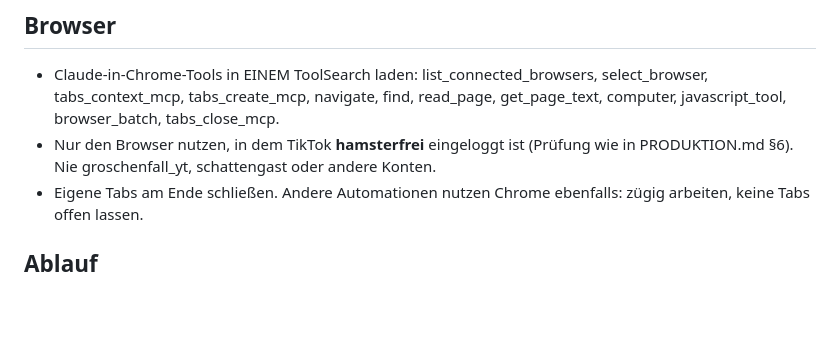
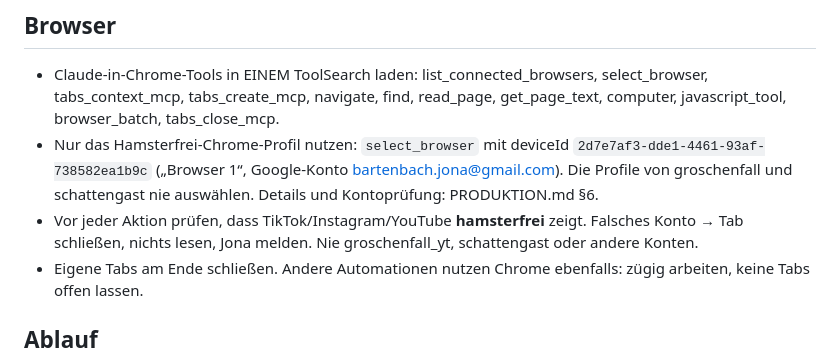
Before and after one commit to bartenbachjona-tech/hamsterfrei-studio, a Markdown page: docs/KOMMENTARE_DMS.md, the part around the change. Rendered like a GitHub page; blank space fills up the shorter version.

```diff
--- a/docs/KOMMENTARE_DMS.md
+++ b/docs/KOMMENTARE_DMS.md
@@ -4,7 +4,8 @@ Zuerst lesen: `docs/KANAL_REGELN.md`, `docs/THEMEN.md` (welche Wörter gehören
 
 ## Browser
 - Claude-in-Chrome-Tools in EINEM ToolSearch laden: list_connected_browsers, select_browser, tabs_context_mcp, tabs_create_mcp, navigate, find, read_page, get_page_text, computer, javascript_tool, browser_batch, tabs_close_mcp.
-- Nur den Browser nutzen, in dem TikTok **hamsterfrei** eingeloggt ist (Prüfung wie in PRODUKTION.md §6). Nie groschenfall_yt, schattengast oder andere Konten.
+- Nur das Hamsterfrei-Chrome-Profil nutzen: `select_browser` mit deviceId `2d7e7af3-dde1-4461-93af-738582ea1b9c` („Browser 1“, Google-Konto bartenbach.jona@gmail.com). Die Profile von groschenfall und schattengast nie auswählen. Details und Kontoprüfung: PRODUKTION.md §6.
+- Vor jeder Aktion prüfen, dass TikTok/Instagram/YouTube **hamsterfrei** zeigt. Falsches Konto → Tab schließen, nichts lesen, Jona melden. Nie groschenfall_yt, schattengast oder andere Konten.
 - Eigene Tabs am Ende schließen. Andere Automationen nutzen Chrome ebenfalls: zügig arbeiten, keine Tabs offen lassen.
 
 ## Ablauf
```
Also changed, not shown: docs/KANAL_REGELN.md (+1 -0 lines), docs/PRODUKTION.md (+2 -0 lines).
